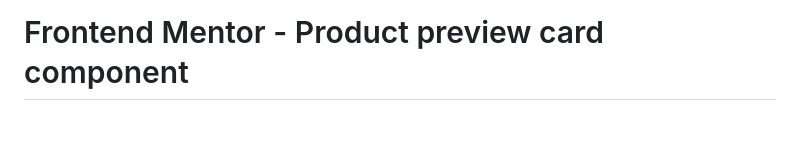
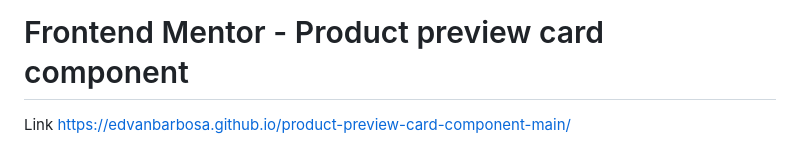
Before and after one commit to edvanbarbosa/product-preview-card-component-main, a Markdown page: README.md, the part around the change. Drawn GitHub-style; blank space fills up the shorter version.

```diff
--- a/README.md
+++ b/README.md
@@ -1,4 +1,6 @@
 # Frontend Mentor - Product preview card component
+
+Link https://edvanbarbosa.github.io/product-preview-card-component-main/
 
 ![Design preview for the Product preview card component coding challenge](./design/desktop-preview.jpg)
 
```
